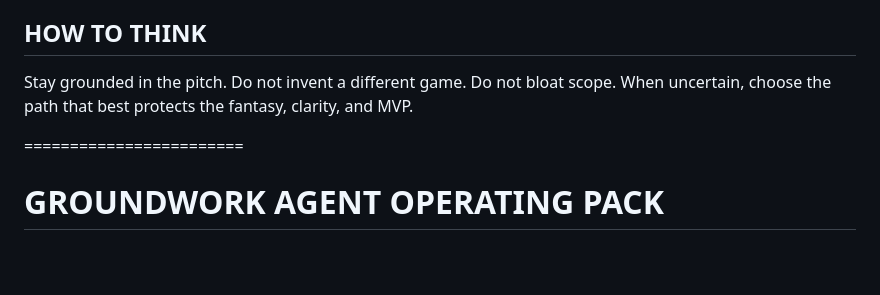
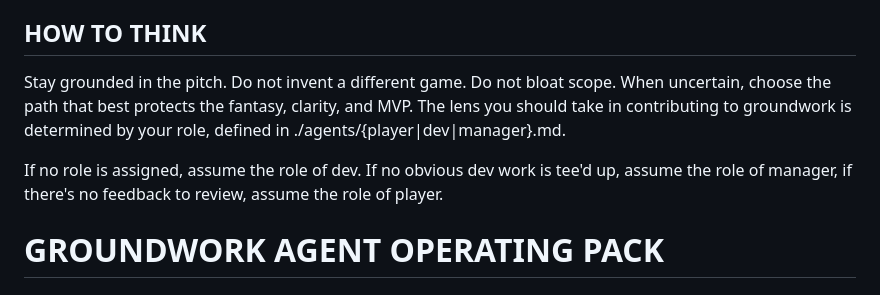
Before and after one commit to johnnysparks/groundwork, a Markdown page: AGENTS.md, the part around the change. Rendered like a GitHub page; blank space fills up the shorter version.

Commit message:
Update role assignment guidelines in AGENTS.md
Clarified role assumptions for contributors in AGENTS.md.

```diff
--- a/AGENTS.md
+++ b/AGENTS.md
@@ -39,9 +39,10 @@ Cozy, readable, tactile, systemic, miniature, alive. No harsh fail-state. Pressu
 - The game should create “one more seed” curiosity
 
 ## HOW TO THINK
-Stay grounded in the pitch. Do not invent a different game. Do not bloat scope. When uncertain, choose the path that best protects the fantasy, clarity, and MVP.
+Stay grounded in the pitch. Do not invent a different game. Do not bloat scope. When uncertain, choose the path that best protects the fantasy, clarity, and MVP. The lens you should take in contributing to groundwork is determined by your role, defined in ./agents/{player|dev|manager}.md.
 
-========================
+If no role is assigned, assume the role of dev. If no obvious dev work is tee'd up, assume the role of manager, if there's no feedback to review, assume the role of player.
+
 
 # GROUNDWORK AGENT OPERATING PACK
 
```
